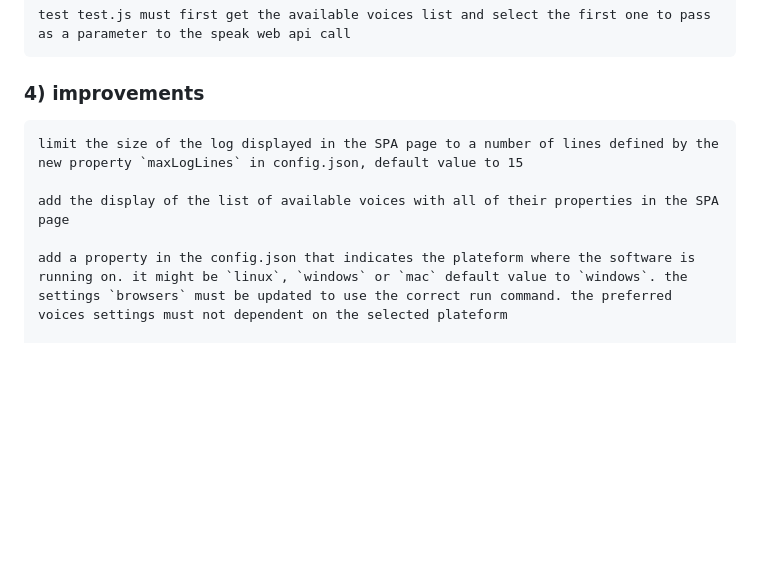
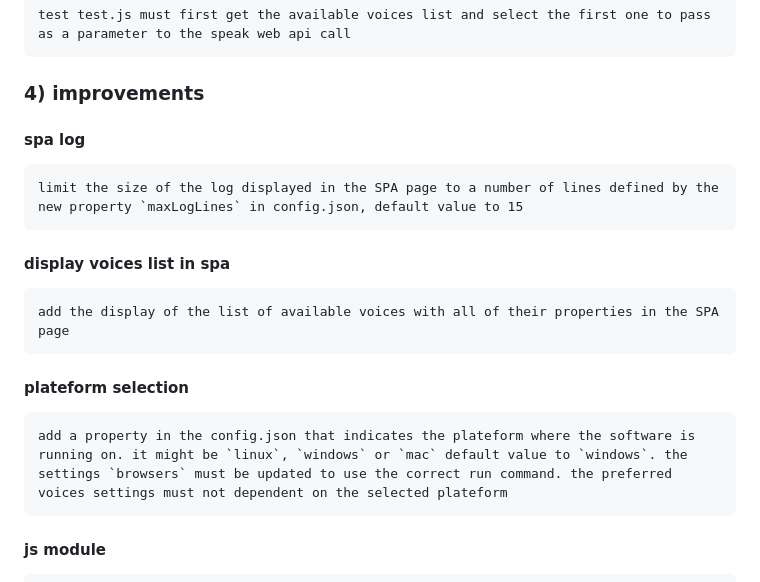
Before and after one commit to auto-agents/modules, a Markdown page: speech/tasks/dev-speech-module.md, the part around the change. Rendered like a GitHub page; blank space fills up the shorter version.

Commit message:
imprv doc

````diff
--- a/speech/tasks/dev-speech-module.md
+++ b/speech/tasks/dev-speech-module.md
@@ -28,13 +28,27 @@ test test.js must first get the available voices list and select the first one t
 
 ### 4) improvements
 
+#### spa log
+
 ```text
 limit the size of the log displayed in the SPA page to a number of lines defined by the new property `maxLogLines` in config.json, default value to 15
+```
 
+#### display voices list in spa
+
+```text
 add the display of the list of available voices with all of their properties in the SPA page
+```
 
+#### plateform selection
+
+```text
 add a property in the config.json that indicates the plateform where the software is running on. it might be `linux`, `windows` or `mac` default value to `windows`. the settings `browsers` must be updated to use the correct run command. the preferred voices settings must not dependent on the selected plateform
+```
 
+#### js module
+
+```text
 Add a js module in the file `modules/speech/src/speech-module.js` that can be imported in any node project that export the following methods:
 - launch the module server (returns a promise that resolves when the module is ready to be used)
 - stop the module server (returns a promise that resolves when the module is stopped)
````
